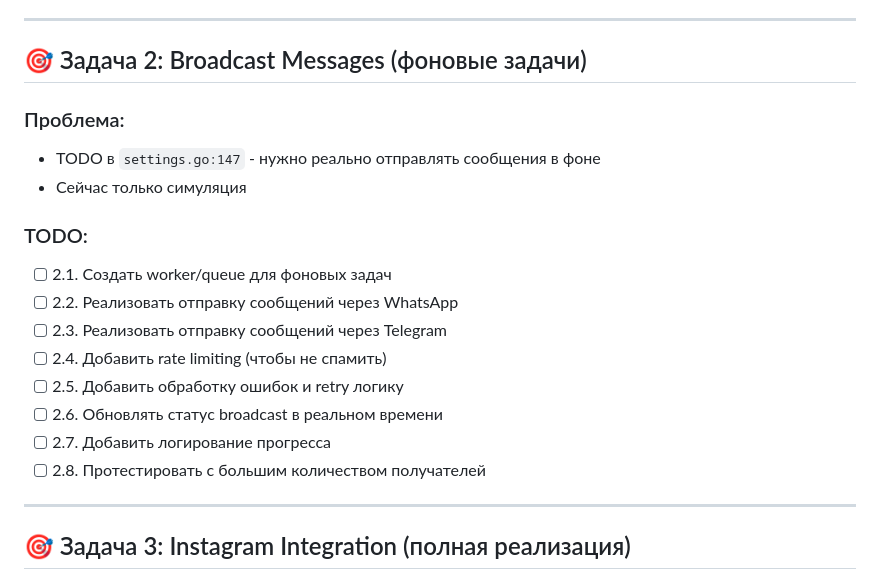
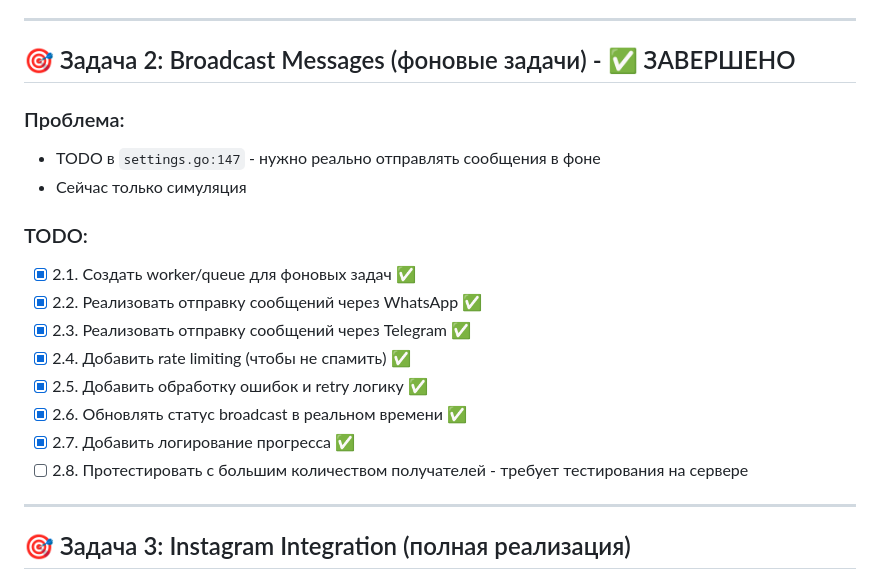
Before and after one commit to FlyInTheSkyAndOfTheDarkness/botMother, a Markdown page: FEATURE_TODO.md, the part around the change. Drawn GitHub-style.

Commit message:
docs: update FEATURE_TODO - Task 2 completed

```diff
--- a/FEATURE_TODO.md
+++ b/FEATURE_TODO.md
@@ -15,21 +15,21 @@
 
 ---
 
-## 🎯 Задача 2: Broadcast Messages (фоновые задачи)
+## 🎯 Задача 2: Broadcast Messages (фоновые задачи) - ✅ ЗАВЕРШЕНО
 
 ### Проблема:
 - TODO в `settings.go:147` - нужно реально отправлять сообщения в фоне
 - Сейчас только симуляция
 
 ### TODO:
-- [ ] 2.1. Создать worker/queue для фоновых задач
-- [ ] 2.2. Реализовать отправку сообщений через WhatsApp
-- [ ] 2.3. Реализовать отправку сообщений через Telegram
-- [ ] 2.4. Добавить rate limiting (чтобы не спамить)
-- [ ] 2.5. Добавить обработку ошибок и retry логику
-- [ ] 2.6. Обновлять статус broadcast в реальном времени
-- [ ] 2.7. Добавить логирование прогресса
-- [ ] 2.8. Протестировать с большим количеством получателей
+- [x] 2.1. Создать worker/queue для фоновых задач ✅
+- [x] 2.2. Реализовать отправку сообщений через WhatsApp ✅
+- [x] 2.3. Реализовать отправку сообщений через Telegram ✅
+- [x] 2.4. Добавить rate limiting (чтобы не спамить) ✅
+- [x] 2.5. Добавить обработку ошибок и retry логику ✅
+- [x] 2.6. Обновлять статус broadcast в реальном времени ✅
+- [x] 2.7. Добавить логирование прогресса ✅
+- [ ] 2.8. Протестировать с большим количеством получателей - требует тестирования на сервере
 
 ---
 
```
